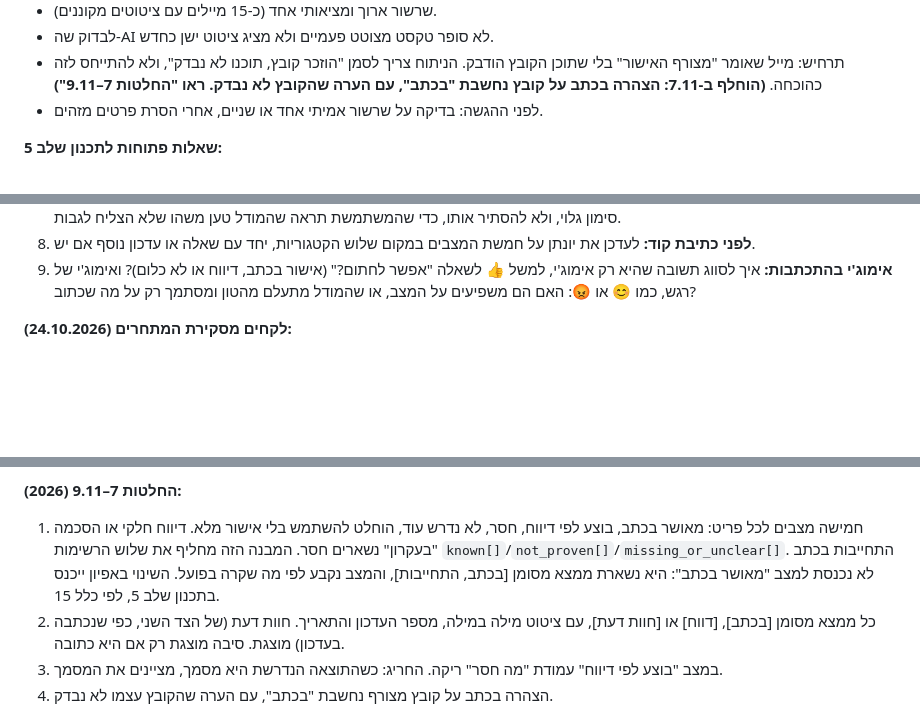
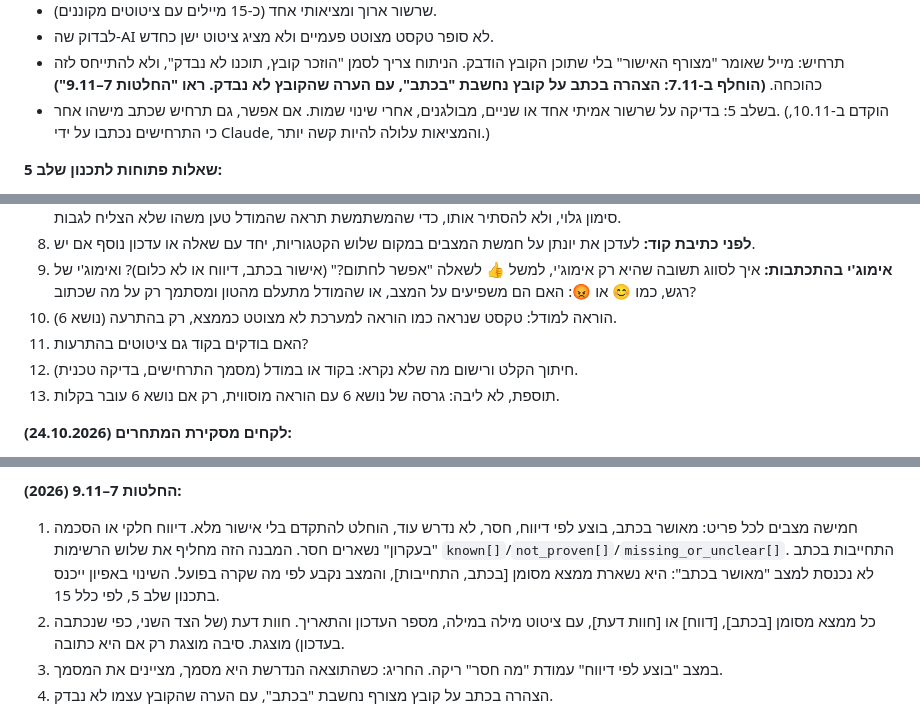
Before and after one commit to Maya-Klein/dependency-followup, a Markdown page: docs/plan.md, 3 parts joined by grey strips. Rendered like a GitHub page; blank space fills up the shorter version.

Commit message:
docs: plan - decisions of 10.11 (state wording, decision 13, real-thread test in stage 5, open questions 10-13)
Co-Authored-By: Claude Sonnet 5.5 <noreply@anthropic.com>

```diff
--- a/docs/plan.md
+++ b/docs/plan.md
@@ -144,7 +144,7 @@ requirements.txt  run.py  README.md  .gitignore  .env.example
 - שרשור ארוך ומציאותי אחד (כ-15 מיילים עם ציטוטים מקוננים).
 - לבדוק שה-AI לא סופר טקסט מצוטט פעמיים ולא מציג ציטוט ישן כחדש.
 - תרחיש: מייל שאומר "מצורף האישור" בלי שתוכן הקובץ הודבק. הניתוח צריך לסמן "הוזכר קובץ, תוכנו לא נבדק", ולא להתייחס לזה כהוכחה. **(הוחלף ב-7.11: הצהרה בכתב על קובץ נחשבת "בכתב", עם הערה שהקובץ לא נבדק. ראו "החלטות 7–9.11")**
-- לפני ההגשה: בדיקה על שרשור אמיתי אחד או שניים, אחרי הסרת פרטים מזהים.
+- בשלב 5: בדיקה על שרשור אמיתי אחד או שניים, מבולגנים, אחרי שינוי שמות. אם אפשר, גם תרחיש שכתב מישהו אחר. (הוקדם ב-10.11, כי התרחישים נכתבו על ידי Claude, והמציאות עלולה להיות קשה יותר.)
 
 **שאלות פתוחות לתכנון שלב 5:**
 1. **נסגרה (יונתן אישר ב-4.11.2026):** הניתוח מקבל את כל העדכונים של הנושא לפי סדר תאריכים, כל אחד עם תאריך ותווית מקור (התכתבות, או סיכום שלי). פלט אחד מול התוצאה הנדרשת: ידוע בכתב, רק דווח, חסר כדי לעמוד בתאריך. לכל ממצא `source` עם תאריך וסוג, והציטוט נבדק בקוד מול הרשומה שממנה הגיע. סיכום שלי לעולם לא נכנס ל"ידוע בכתב". **בחוץ:** השוואה אוטומטית של מה השתנה מאז הניתוח הקודם, טיוטת הודעת בירור, וכל השפעה של ה-AI על הסימון. האפיון (סעיף ב ושורות נוספות) וכלל ה-`CLAUDE.md` עודכנו בהתאם.
@@ -156,6 +156,10 @@ requirements.txt  run.py  README.md  .gitignore  .env.example
 7. **לתכנון, לא הוחלט:** מה קורה כשציטוט לא נמצא ברשומת המקור גם אחרי הנרמול. המלצה: לא להציג אותו כ"ידוע", אלא כ"לא אומת" עם סימון גלוי, ולא להסתיר אותו, כדי שהמשתמשת תראה שהמודל טען משהו שלא הצליח לגבות.
 8. **לפני כתיבת קוד:** לעדכן את יונתן על חמשת המצבים במקום שלוש הקטגוריות, יחד עם שאלה או עדכון נוסף אם יש.
 9. **אימוג'י בהתכתבות:** איך לסווג תשובה שהיא רק אימוג'י, למשל 👍 לשאלה "אפשר לחתום?" (אישור בכתב, דיווח או לא כלום)? ואימוג'י של רגש, כמו 😊 או 😡: האם הם משפיעים על המצב, או שהמודל מתעלם מהטון ומסתמך רק על מה שכתוב?
+10. הוראה למודל: טקסט שנראה כמו הוראה למערכת לא מצוטט כממצא, רק בהתרעה (נושא 6).
+11. האם בודקים בקוד גם ציטוטים בהתרעות?
+12. חיתוך הקלט ורישום מה שלא נקרא: בקוד או במודל (מסמך התרחישים, בדיקה טכנית).
+13. תוספת, לא ליבה: גרסה של נושא 6 עם הוראה מוסווית, רק אם נושא 6 עובר בקלות.
 
 **לקחים מסקירת המתחרים (24.10.2026):**
 - כשאין מספיק מידע, הניתוח כותב במפורש "לא ניתן להעריך" ולא מנחש (בהשראת pm.ai).
@@ -171,7 +175,7 @@ requirements.txt  run.py  README.md  .gitignore  .env.example
 **סיכונים:** הזיה או ציטוטים לא מדויקים, שנתפסים באימות הקוד. הזרקת פרומפט מתוך השרשור. עלות ודליפת מפתח. עברית בפלט. תוצאות לא דטרמיניסטיות.
 
 **החלטות 7–9.11 (2026):**
-1. חמישה מצבים לכל פריט: מאושר בכתב, בוצע לפי דיווח, חסר, לא נדרש עוד, הוחלט להשתמש בלי אישור מלא. דיווח חלקי או הסכמה "בעקרון" נשארים חסר. המבנה הזה מחליף את שלוש הרשימות `known[]`/`not_proven[]`/`missing_or_unclear[]`. התחייבות בכתב לא נכנסת למצב "מאושר בכתב": היא נשארת ממצא מסומן [בכתב, התחייבות], והמצב נקבע לפי מה שקרה בפועל. השינוי באפיון ייכנס בתכנון שלב 5, לפי כלל 15.
+1. חמישה מצבים לכל פריט: מאושר בכתב, בוצע לפי דיווח, חסר, לא נדרש עוד, הוחלט להתקדם בלי אישור מלא. דיווח חלקי או הסכמה "בעקרון" נשארים חסר. המבנה הזה מחליף את שלוש הרשימות `known[]`/`not_proven[]`/`missing_or_unclear[]`. התחייבות בכתב לא נכנסת למצב "מאושר בכתב": היא נשארת ממצא מסומן [בכתב, התחייבות], והמצב נקבע לפי מה שקרה בפועל. השינוי באפיון ייכנס בתכנון שלב 5, לפי כלל 15.
 2. כל ממצא מסומן [בכתב], [דווח] או [חוות דעת], עם ציטוט מילה במילה, מספר העדכון והתאריך. חוות דעת (של הצד השני, כפי שנכתבה בעדכון) מוצגת. סיבה מוצגת רק אם היא כתובה.
 3. במצב "בוצע לפי דיווח" עמודת "מה חסר" ריקה. החריג: כשהתוצאה הנדרשת היא מסמך, מציינים את המסמך.
 4. הצהרה בכתב על קובץ מצורף נחשבת "בכתב", עם הערה שהקובץ עצמו לא נבדק.
```
Also changed, not shown: other parts of docs/plan.md (+1 -0 lines).
